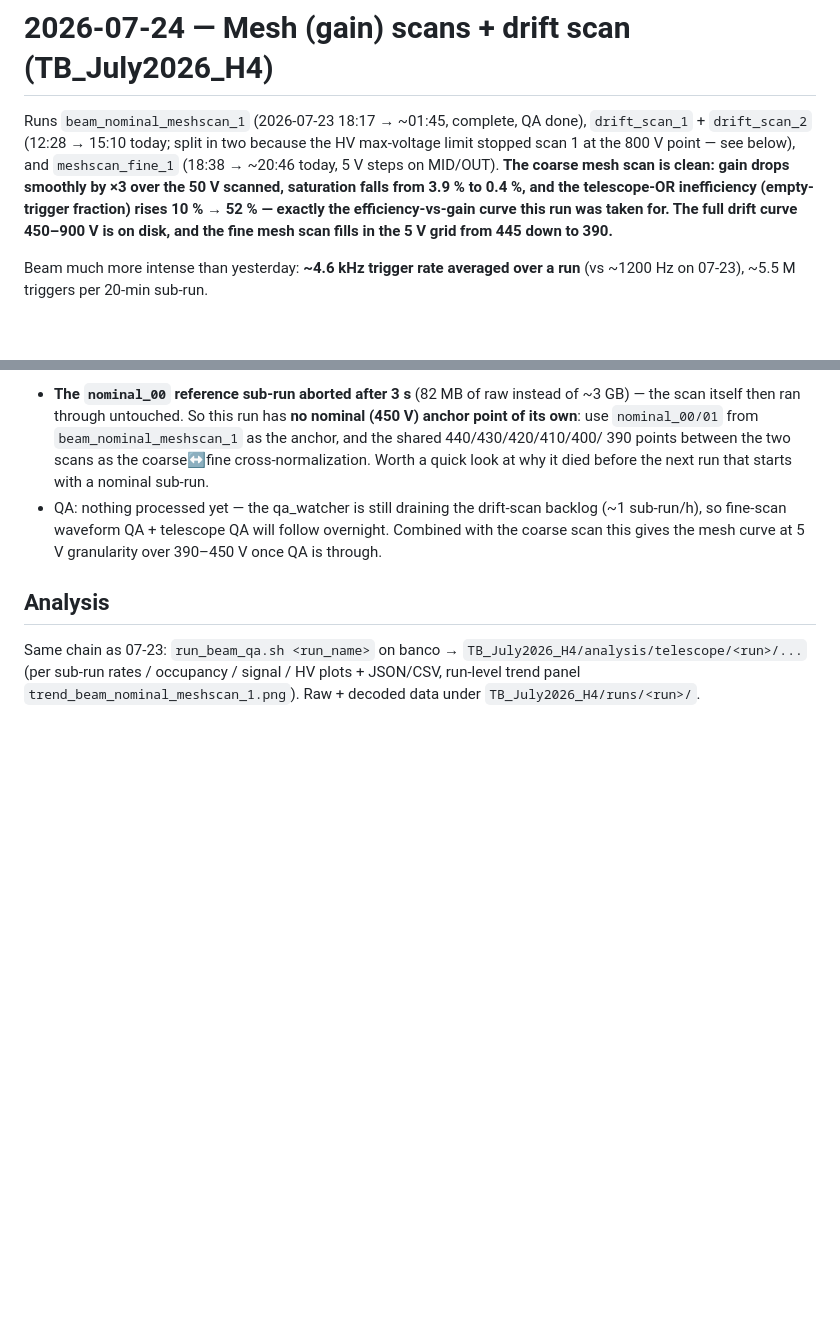
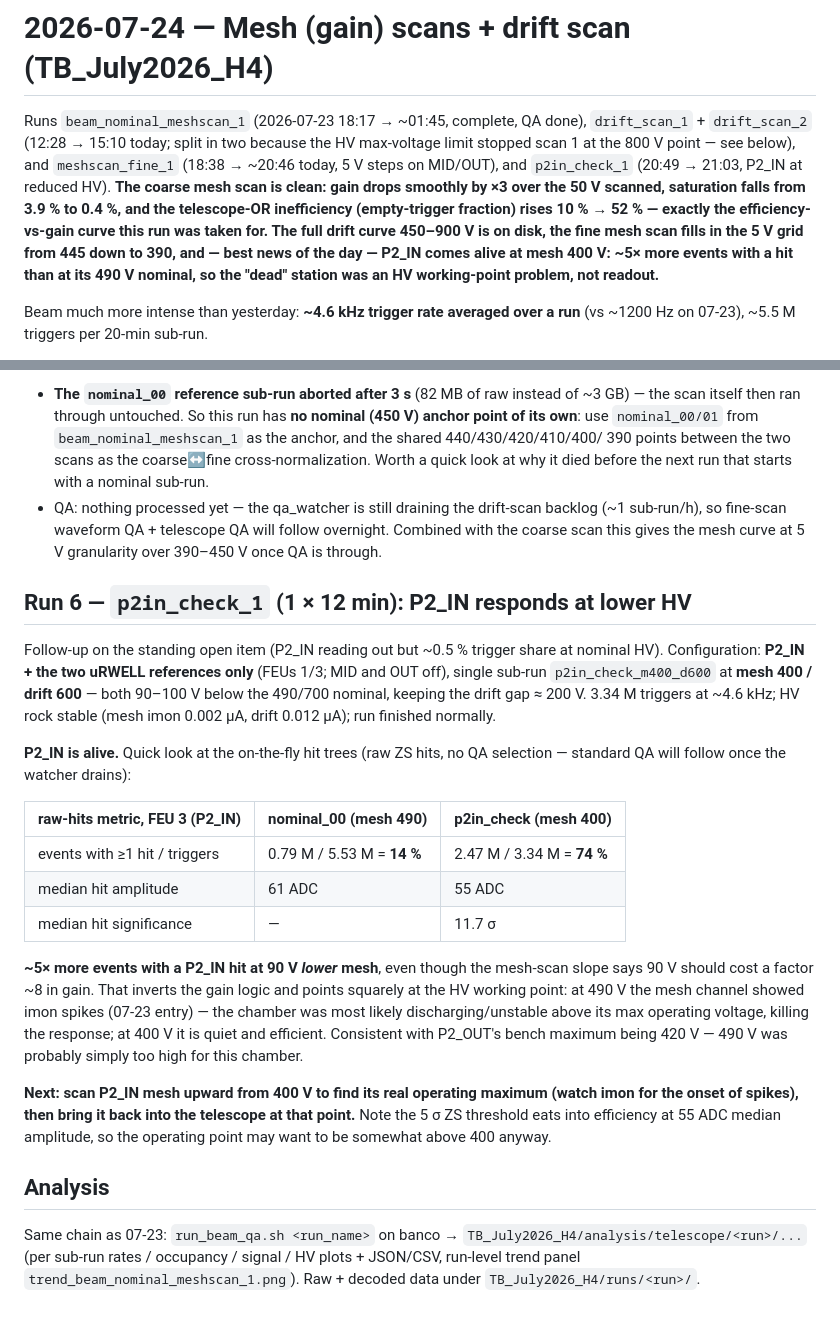
Before and after one commit to akallitss/P2_basket_analysis, a Markdown page: sps_beam_analysis/logbook/2026-07-24_mesh_gain_scan_and_drift_scan.md, 2 parts joined by grey strips. GitHub-like rendering; blank space fills up the shorter version.

Commit message:
Logbook: p2in_check_1 — P2_IN alive at mesh 400 V (HV working-point issue)
Co-Authored-By: Claude Fable 5 <noreply@anthropic.com>

```diff
--- a/sps_beam_analysis/logbook/2026-07-24_mesh_gain_scan_and_drift_scan.md
+++ b/sps_beam_analysis/logbook/2026-07-24_mesh_gain_scan_and_drift_scan.md
@@ -3,12 +3,15 @@
 Runs `beam_nominal_meshscan_1` (2026-07-23 18:17 → ~01:45, complete, QA done),
 `drift_scan_1` + `drift_scan_2` (12:28 → 15:10 today; split in two because the
 HV max-voltage limit stopped scan 1 at the 800 V point — see below), and
-`meshscan_fine_1` (18:38 → ~20:46 today, 5 V steps on MID/OUT). **The coarse
-mesh scan is clean: gain drops smoothly by ×3 over the 50 V scanned, saturation
-falls from 3.9 % to 0.4 %, and the telescope-OR inefficiency (empty-trigger
-fraction) rises 10 % → 52 % — exactly the efficiency-vs-gain curve this run was
-taken for. The full drift curve 450–900 V is on disk, and the fine mesh scan
-fills in the 5 V grid from 445 down to 390.**
+`meshscan_fine_1` (18:38 → ~20:46 today, 5 V steps on MID/OUT), and
+`p2in_check_1` (20:49 → 21:03, P2_IN at reduced HV). **The coarse mesh scan is
+clean: gain drops smoothly by ×3 over the 50 V scanned, saturation falls from
+3.9 % to 0.4 %, and the telescope-OR inefficiency (empty-trigger fraction)
+rises 10 % → 52 % — exactly the efficiency-vs-gain curve this run was taken
+for. The full drift curve 450–900 V is on disk, the fine mesh scan fills in the
+5 V grid from 445 down to 390, and — best news of the day — P2_IN comes alive
+at mesh 400 V: ~5× more events with a hit than at its 490 V nominal, so the
+"dead" station was an HV working-point problem, not readout.**
 
 Beam much more intense than yesterday: **~4.6 kHz trigger rate averaged over a
 run** (vs ~1200 Hz on 07-23), ~5.5 M triggers per 20-min sub-run.
@@ -111,6 +114,37 @@ runs (~2.6 M triggers / point at ~4.5 kHz).
   overnight. Combined with the coarse scan this gives the mesh curve at
   5 V granularity over 390–450 V once QA is through.
 
+## Run 6 — `p2in_check_1` (1 × 12 min): P2_IN responds at lower HV
+
+Follow-up on the standing open item (P2_IN reading out but ~0.5 % trigger
+share at nominal HV). Configuration: **P2_IN + the two uRWELL references only**
+(FEUs 1/3; MID and OUT off), single sub-run `p2in_check_m400_d600` at **mesh
+400 / drift 600** — both 90–100 V below the 490/700 nominal, keeping the drift
+gap ≈ 200 V. 3.34 M triggers at ~4.6 kHz; HV rock stable (mesh imon 0.002 µA,
+drift 0.012 µA); run finished normally.
+
+**P2_IN is alive.** Quick look at the on-the-fly hit trees (raw ZS hits, no QA
+selection — standard QA will follow once the watcher drains):
+
+| raw-hits metric, FEU 3 (P2_IN) | nominal_00 (mesh 490) | p2in_check (mesh 400) |
+|---|---|---|
+| events with ≥1 hit / triggers | 0.79 M / 5.53 M = **14 %** | 2.47 M / 3.34 M = **74 %** |
+| median hit amplitude | 61 ADC | 55 ADC |
+| median hit significance | — | 11.7 σ |
+
+**~5× more events with a P2_IN hit at 90 V *lower* mesh**, even though the
+mesh-scan slope says 90 V should cost a factor ~8 in gain. That inverts the
+gain logic and points squarely at the HV working point: at 490 V the mesh
+channel showed imon spikes (07-23 entry) — the chamber was most likely
+discharging/unstable above its max operating voltage, killing the response; at
+400 V it is quiet and efficient. Consistent with P2_OUT's bench maximum being
+420 V — 490 V was probably simply too high for this chamber.
+
+**Next: scan P2_IN mesh upward from 400 V to find its real operating maximum
+(watch imon for the onset of spikes), then bring it back into the telescope at
+that point.** Note the 5 σ ZS threshold eats into efficiency at 55 ADC median
+amplitude, so the operating point may want to be somewhat above 400 anyway.
+
 ## Analysis
 
 Same chain as 07-23: `run_beam_qa.sh <run_name>` on banco →
```
